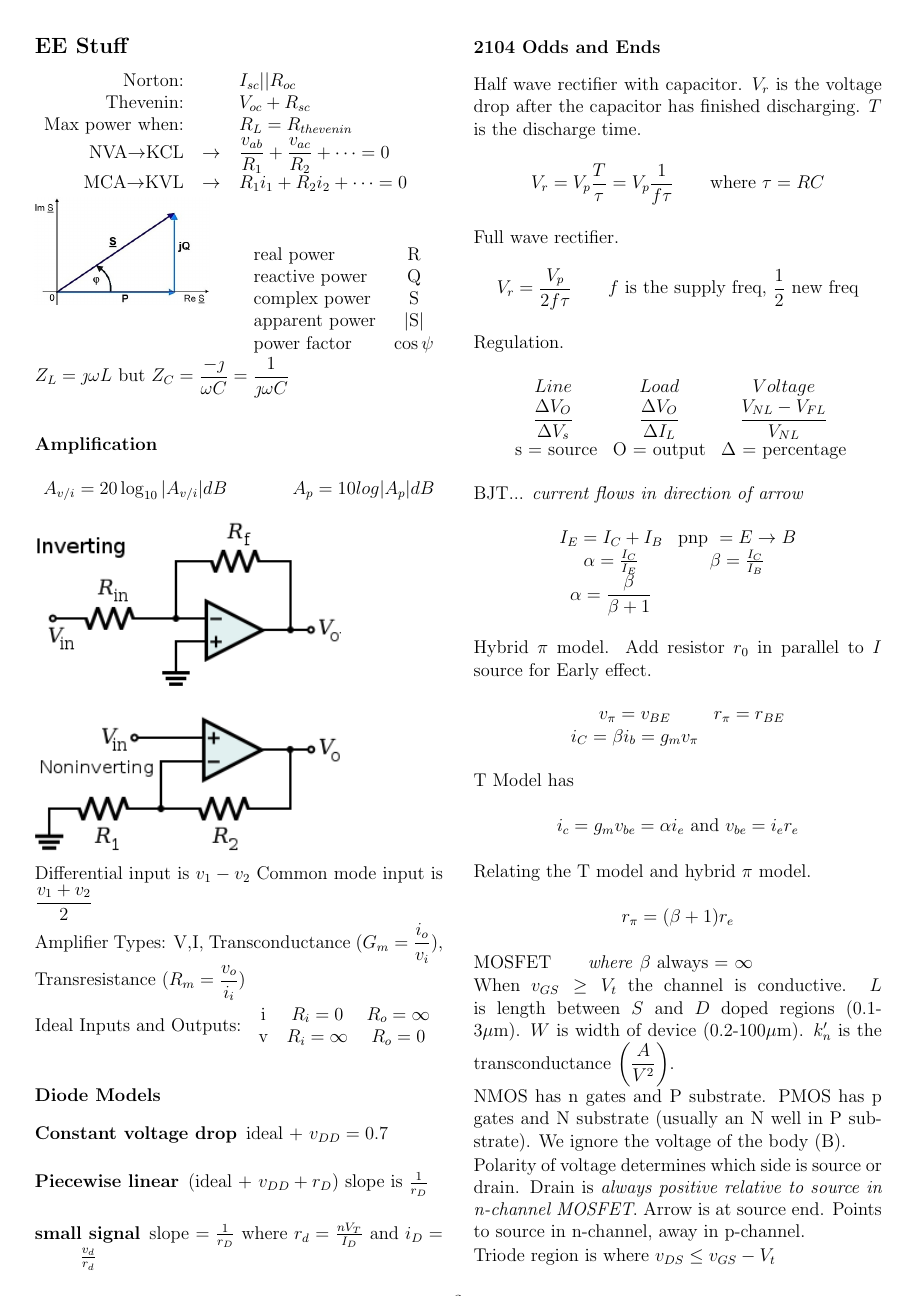
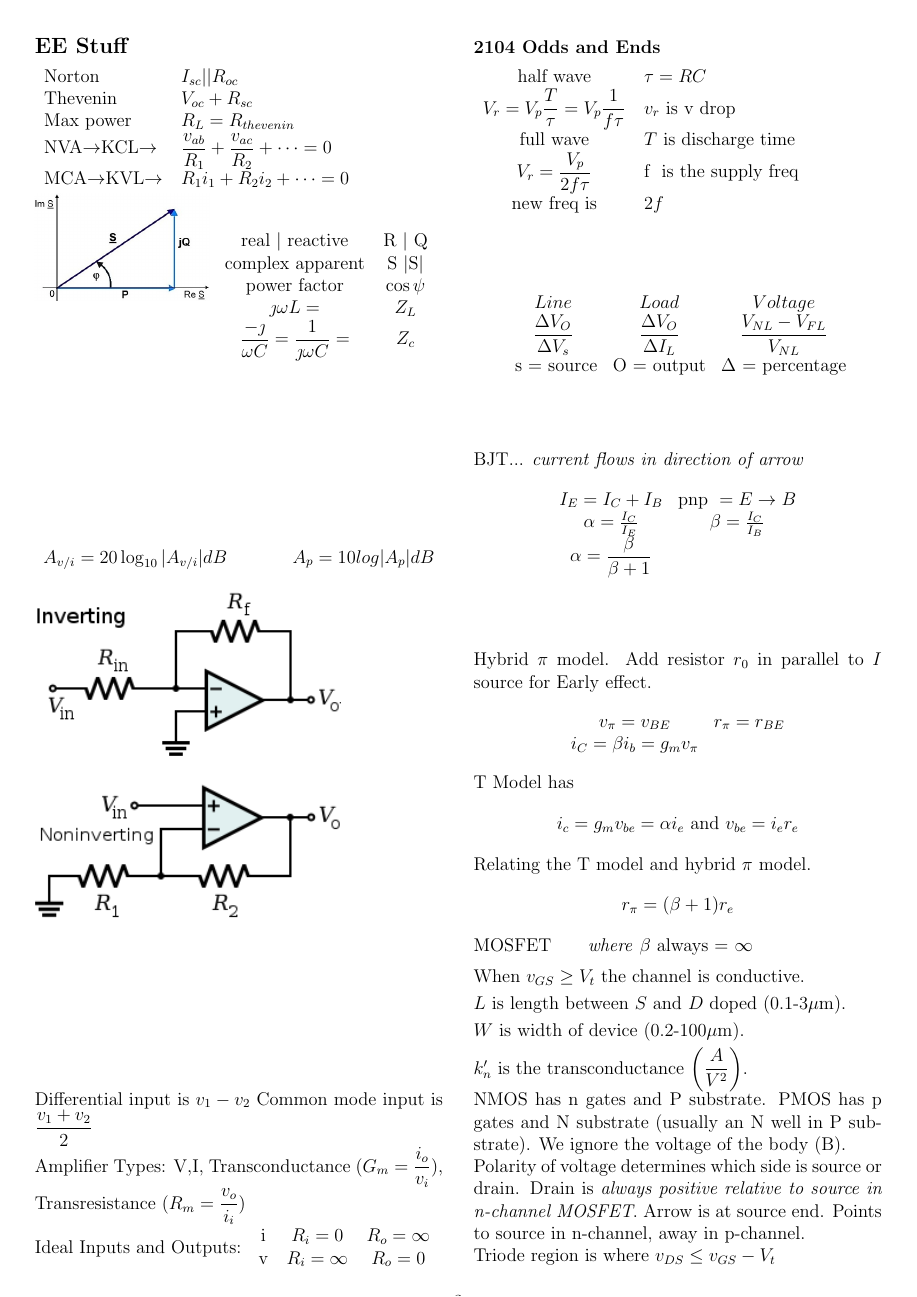
Before and after one commit to findgriffin/cheatsheet, a LaTeX document (bathroom-cheatsheet.tex): page 3 of 8. Compiled offline with pdfLaTeX.

Commit message:
fixed some spacing using \vfill deleted diodes section moved some equations into tables

```diff
--- a/bathroom-cheatsheet.tex
+++ b/bathroom-cheatsheet.tex
@@ -293,35 +295,35 @@ create ViM, the nerdiest of the text editors (except for emacs).
 \clearpage
 
 \subsection*{EE Stuff}
-\begin{tabular}{rcl}
-Norton:&&$I_{sc} || R_{oc}$\\
+\begin{tabular}{ll}
+Norton&$I_{sc} || R_{oc}$\\
 
-Thevenin:&&$V_{oc} + R_{sc}$\\
+Thevenin&$V_{oc} + R_{sc}$\\
 
-Max power when:&&$R_L = R_{thevenin}$\\
+Max power &$R_L = R_{thevenin}$\\
 
-NVA$\rightarrow$KCL&$\rightarrow$& $\dfrac{v_{ab}}{R_1} + \dfrac{v_{ac}}{R_2} +
+NVA$\rightarrow$KCL$\rightarrow$& $\dfrac{v_{ab}}{R_1} + \dfrac{v_{ac}}{R_2} +
 \cdots = 0$\\
 
-MCA$\rightarrow$KVL&$\rightarrow$& $R_1i_1 + R_2i_2 + \cdots = 0$\\
+MCA$\rightarrow$KVL$\rightarrow$& $R_1i_1 + R_2i_2 + \cdots = 0$\\
 \end{tabular}
+
 \includegraphics[width=40mm]{ACPower.jpg}
-\begin{tabular}{lc}
-real power & R\\
-reactive power & Q \\
-complex power & S\\
-apparent power &\textbar S\textbar\\
-power factor & $\cos \psi$
+\begin{tabular}{cc}
+real \textbar{} reactive & R \textbar{} Q\\
+complex  apparent& S \textbar S\textbar\\
+power factor & $\cos \psi$\\
+$ \jmath \omega L = $&$ Z_L$\\
+$\dfrac{-\jmath}{\omega C} = \dfrac{1}{\jmath \omega C} = $&$Z_c$\\
 \end{tabular}
-$ Z_L = \jmath \omega L$ but
-$Z_C = \dfrac{-\jmath}{\omega C} = \dfrac{1}{\jmath \omega C}$
-\subsubsection*{Amplification} \[
+\vfill
+\[
 A_{v/i} = 20 \log_{10}{|A_{v/i}|} dB \hspace{15 mm} A_p = 10 log|A_p| dB
 \]
 \includegraphics[width=70mm]{inverting-amp.png}
 
 \includegraphics[width=70mm]{noninverting-amp.png}
-
+\vfill
 Differential input is $v_1 - v_2$ Common mode input is $\dfrac{v_1+v_2}{2}$
 
 Amplifier Types: V,I, Transconductance ($G_m=\dfrac{i_o}{v_i}$),
@@ -332,23 +334,25 @@ Ideal Inputs and Outputs:
 i&$R_i=0$&$R_o=\infty$\\
 v&$R_i=\infty$&$R_o=0$\\
 \end{tabular}
-\subsubsection*{Diode Models}
-\begin{description}
-\item[Constant voltage drop] ideal + $v_{DD} = 0.7$
-\item[Piecewise linear] (ideal + $v_{DD} + r_D$) slope is $\frac{1}{r_D}$
-\item[small signal] slope $=\frac{1}{r_D}$ where $r_d = \frac{n V_T}{I_D}$ and
-$i_D = \frac{v_d}{r_d}$ \end{description}
+%\subsubsection*{Diode Models}
+%\begin{description}
+%\item[Constant voltage drop] ideal + $v_{DD} = 0.7$
+%\item[Piecewise linear] (ideal + $v_{DD} + r_D$) slope is $\frac{1}{r_D}$
+%\item[small signal] slope $=\frac{1}{r_D}$ where $r_d = \frac{n V_T}{I_D}$ and
+%$i_D = \frac{v_d}{r_d}$ \end{description}
 \subsubsection*{2104 Odds and Ends}
 
-Half wave rectifier with capacitor. $V_r$ is the voltage drop after the capacitor has finished discharging. $T$ is the discharge time.
-\[V_r = V_p \frac{T}{\tau} = V_p\frac{1}{f\tau }  \mbox{ \ \ \ \ \ where } \tau
-= RC\]
+\begin{tabular}{cl}
+half wave&$\tau= RC$\\
+$V_r = V_p \dfrac{T}{\tau} = V_p\dfrac{1}{f\tau }$&$v_r$ is v drop\\
+full wave&$T$ is discharge time\\
+$V_r = \dfrac{V_p}{2f\tau }$&f \mbox{ is the supply freq}\\
+new freq is&$2f$\\
+\end{tabular}
+% \mbox{ new freq}\]
 
-Full wave rectifier.
-\[V_r = \frac{V_p}{2f\tau } \mbox{ \ \ \ \ \ } f \mbox{ is the supply freq, }
-\frac{1}{2} \mbox{ new freq}\]
+\vfill
 
-Regulation.
 \[
 \begin{array}{ccc}
 Line    &   Load    &   Voltage\\
@@ -378,9 +384,17 @@ T Model has
 Relating the T model and hybrid $\pi$ model.
 \[ r_\pi = (\beta + 1 )r_e\]
 MOSFET \ \ \ \ \emph{ where} $\beta$ always = $\infty$
+\medskip
 
-When $v_{GS} \ge V_t$ the channel is conductive. $L$ is length between $S$ and
-$D$ doped regions (0.1-3$\mu$m). $W$ is width of device (0.2-100$\mu$m).
+When $v_{GS} \ge V_t$ the channel is conductive.
+\smallskip
+
+$L$ is length between $S$ and $D$ doped (0.1-3$\mu$m).
+\smallskip
+
+$W$ is width of device (0.2-100$\mu$m).
+\smallskip
+
 $k^\prime_n$ is the transconductance $\left(\dfrac{A}{V^2}\right)$.
 
 NMOS has n gates and P substrate. PMOS has p gates and N substrate (usually an
```
Also changed, not shown: bathroom-cheatsheet.tex (15 more changed lines).
